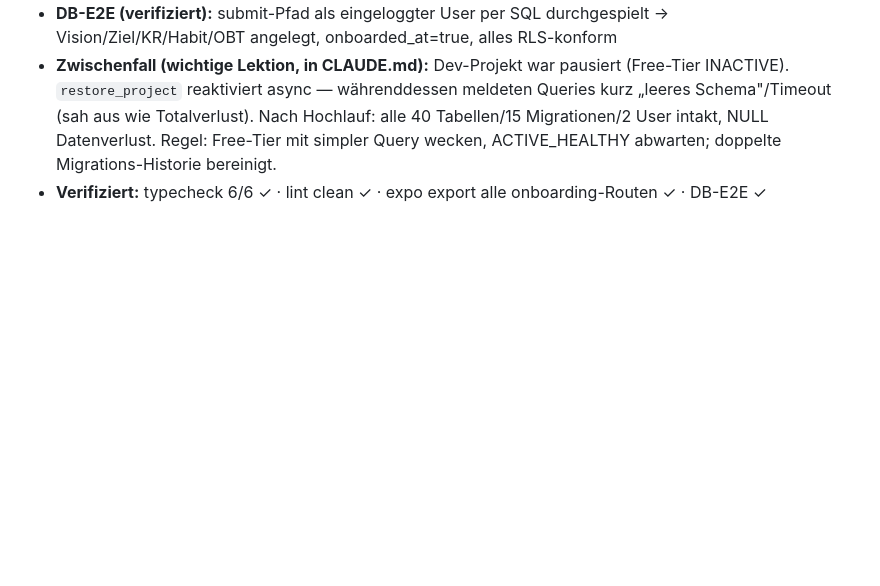
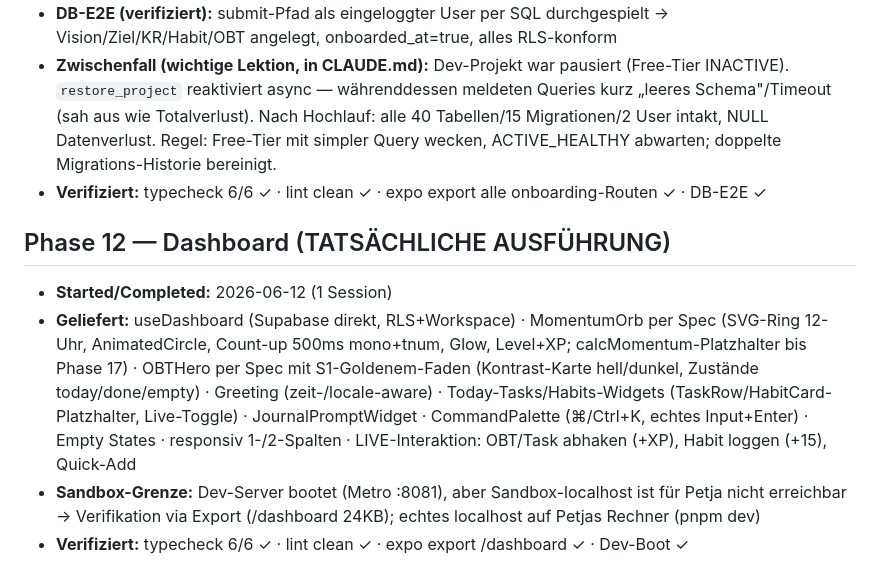
Before and after one commit to PetjaKlass/apex, a Markdown page: docs/phases/log.md, the part around the change. GitHub-like rendering; blank space fills up the shorter version.

Commit message:
docs(phases): log Phase 12

```diff
--- a/docs/phases/log.md
+++ b/docs/phases/log.md
@@ -428,3 +428,10 @@
 - **DB-E2E (verifiziert):** submit-Pfad als eingeloggter User per SQL durchgespielt → Vision/Ziel/KR/Habit/OBT angelegt, onboarded_at=true, alles RLS-konform
 - **Zwischenfall (wichtige Lektion, in CLAUDE.md):** Dev-Projekt war pausiert (Free-Tier INACTIVE). `restore_project` reaktiviert async — währenddessen meldeten Queries kurz „leeres Schema"/Timeout (sah aus wie Totalverlust). Nach Hochlauf: alle 40 Tabellen/15 Migrationen/2 User intakt, NULL Datenverlust. Regel: Free-Tier mit simpler Query wecken, ACTIVE_HEALTHY abwarten; doppelte Migrations-Historie bereinigt.
 - **Verifiziert:** typecheck 6/6 ✓ · lint clean ✓ · expo export alle onboarding-Routen ✓ · DB-E2E ✓
+
+## Phase 12 — Dashboard (TATSÄCHLICHE AUSFÜHRUNG)
+
+- **Started/Completed:** 2026-06-12 (1 Session)
+- **Geliefert:** useDashboard (Supabase direkt, RLS+Workspace) · MomentumOrb per Spec (SVG-Ring 12-Uhr, AnimatedCircle, Count-up 500ms mono+tnum, Glow, Level+XP; calcMomentum-Platzhalter bis Phase 17) · OBTHero per Spec mit S1-Goldenem-Faden (Kontrast-Karte hell/dunkel, Zustände today/done/empty) · Greeting (zeit-/locale-aware) · Today-Tasks/Habits-Widgets (TaskRow/HabitCard-Platzhalter, Live-Toggle) · JournalPromptWidget · CommandPalette (⌘/Ctrl+K, echtes Input+Enter) · Empty States · responsiv 1-/2-Spalten · LIVE-Interaktion: OBT/Task abhaken (+XP), Habit loggen (+15), Quick-Add
+- **Sandbox-Grenze:** Dev-Server bootet (Metro :8081), aber Sandbox-localhost ist für Petja nicht erreichbar → Verifikation via Export (/dashboard 24KB); echtes localhost auf Petjas Rechner (pnpm dev)
+- **Verifiziert:** typecheck 6/6 ✓ · lint clean ✓ · expo export /dashboard ✓ · Dev-Boot ✓
```
